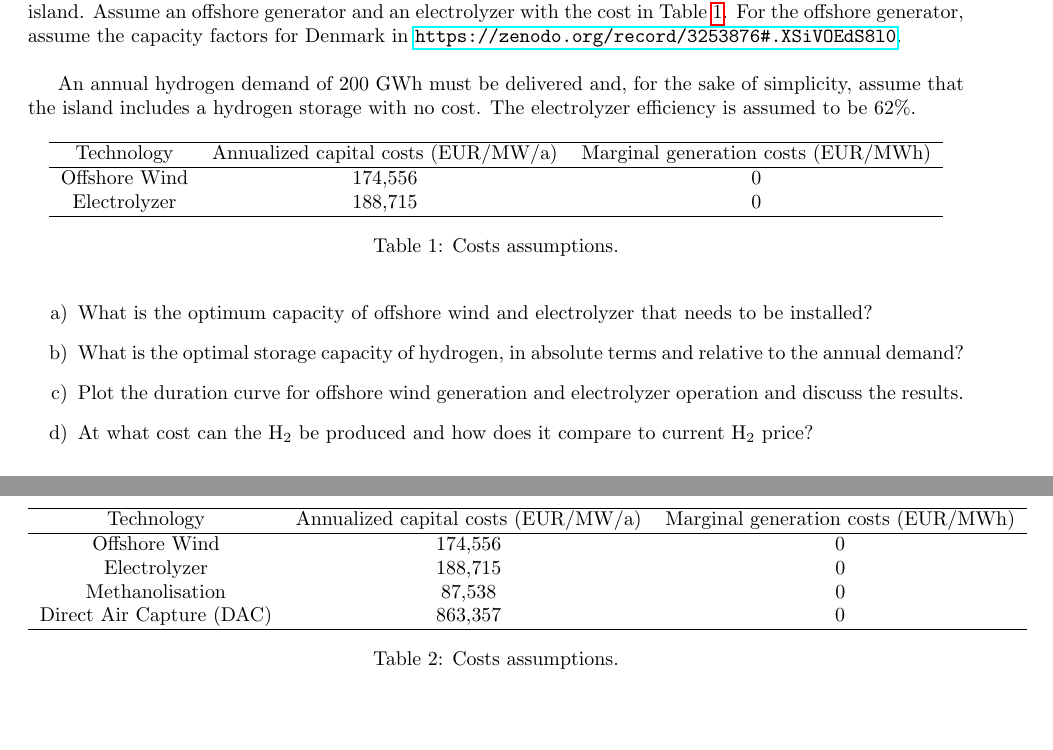
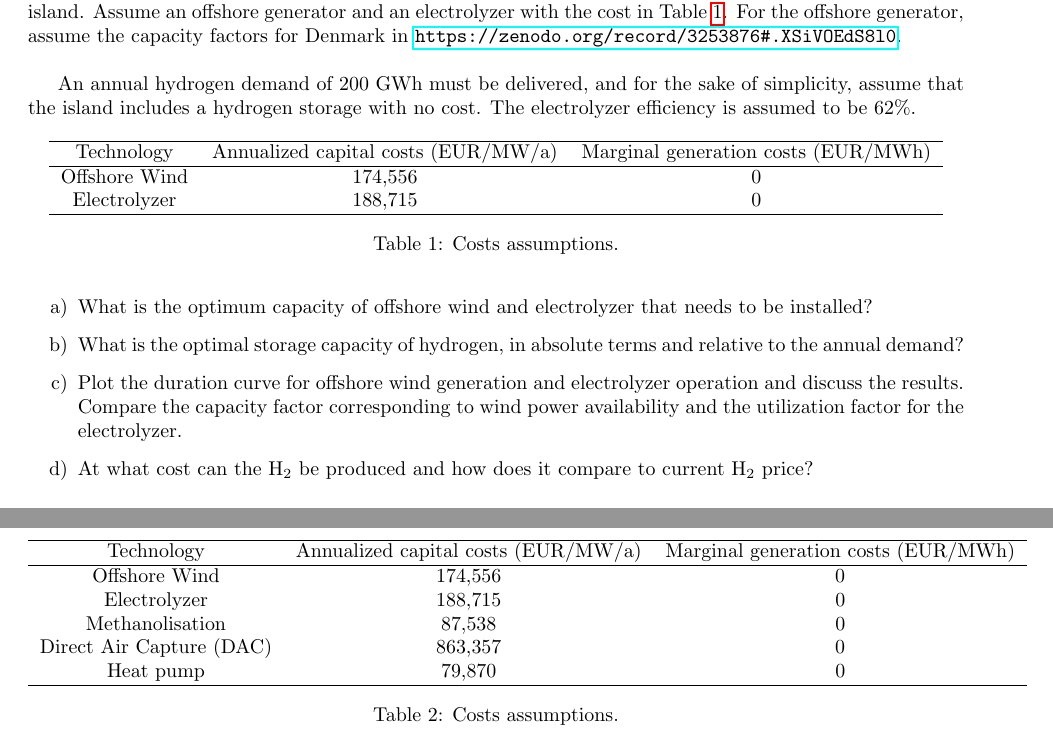
Before and after one commit to martavp/integrated-energy-grids, a LaTeX document (Problems/IEG_LECTURE12_Problems/IEG_LECTURE12_Problems.tex): two parts of pages 1 and 2 of 2, joined at a grey line, cut so that both start at the same text, the shorter picture padded with empty space. Compiled offline with pdfLaTeX.

Commit message:
update problems Lecture 12

```diff
--- a/Problems/IEG_LECTURE12_Problems/IEG_LECTURE12_Problems.tex
+++ b/Problems/IEG_LECTURE12_Problems/IEG_LECTURE12_Problems.tex
@@ -50,7 +50,7 @@ An annual hydrogen demand of 200 GWh must be delivered and, for the sake of simp
 
 \item[b)] What is the optimal storage capacity of hydrogen, in absolute terms and relative to the annual demand?
 
-\item[c)] Plot the duration curve for offshore wind generation and electrolyzer operation and discuss the results.
+\item[c)] Plot the duration curve for offshore wind generation and electrolyzer operation and discuss the results. Compare the capacity factor corresponding to wind power availability and the utilization factor for the electrolyzer.
 
 \item[d)] At what cost can the H$_2$ be produced and how does it compare to current H$_2$ price?
 
@@ -85,6 +85,7 @@ The DAC unit requires  0.55 MWh of electricity and 1.4 MWh of heat to capture 1
     Electrolyzer & 188,715 & 0 \\
     Methanolisation & 87,538 & 0 \\
     Direct Air Capture (DAC) & 863,357 & 0 \\
+    Heat pump & 79,870 & 0 \\
     \hline
     \end{tabular}
     \caption{Costs assumptions.}
```
Also changed, not shown: Problems/IEG_LECTURE12_Problems/IEG_LECTURE12_Problems.pdf, Problems/IEG_LECTURE12_Problems/IEG_LECTURE12_Problems.tex (2 more changed lines), 3 other files.
